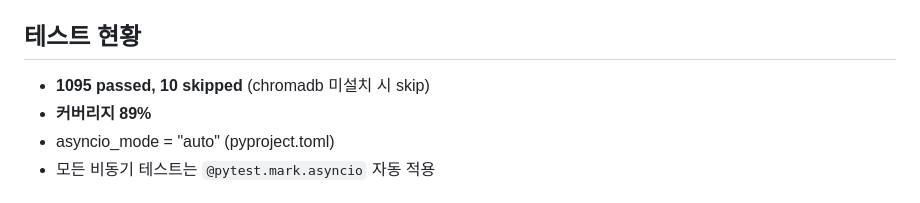
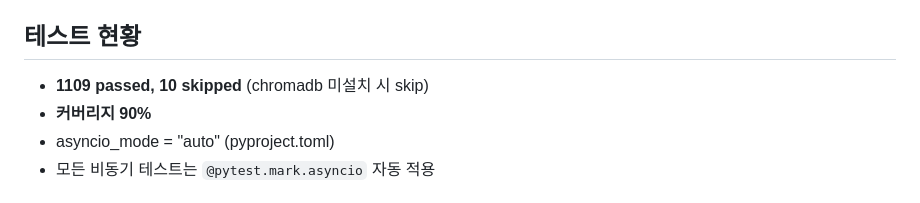
Before and after one commit to kerniz/auto_analysis_by_nextflow, a Markdown page: CLAUDE.md, the part around the change. Drawn GitHub-style.

```diff
--- a/CLAUDE.md
+++ b/CLAUDE.md
@@ -82,8 +82,8 @@ CLI (core/cli.py — Click)
 
 ## 테스트 현황
 
-- **1095 passed, 10 skipped** (chromadb 미설치 시 skip)
-- **커버리지 89%**
+- **1109 passed, 10 skipped** (chromadb 미설치 시 skip)
+- **커버리지 90%**
 - asyncio_mode = "auto" (pyproject.toml)
 - 모든 비동기 테스트는 `@pytest.mark.asyncio` 자동 적용
 
```
Also changed, not shown: docs/ARCHITECTURE.md (+10 -4 lines), docs/DEVELOPMENT_HISTORY.md (+52 -0 lines).
